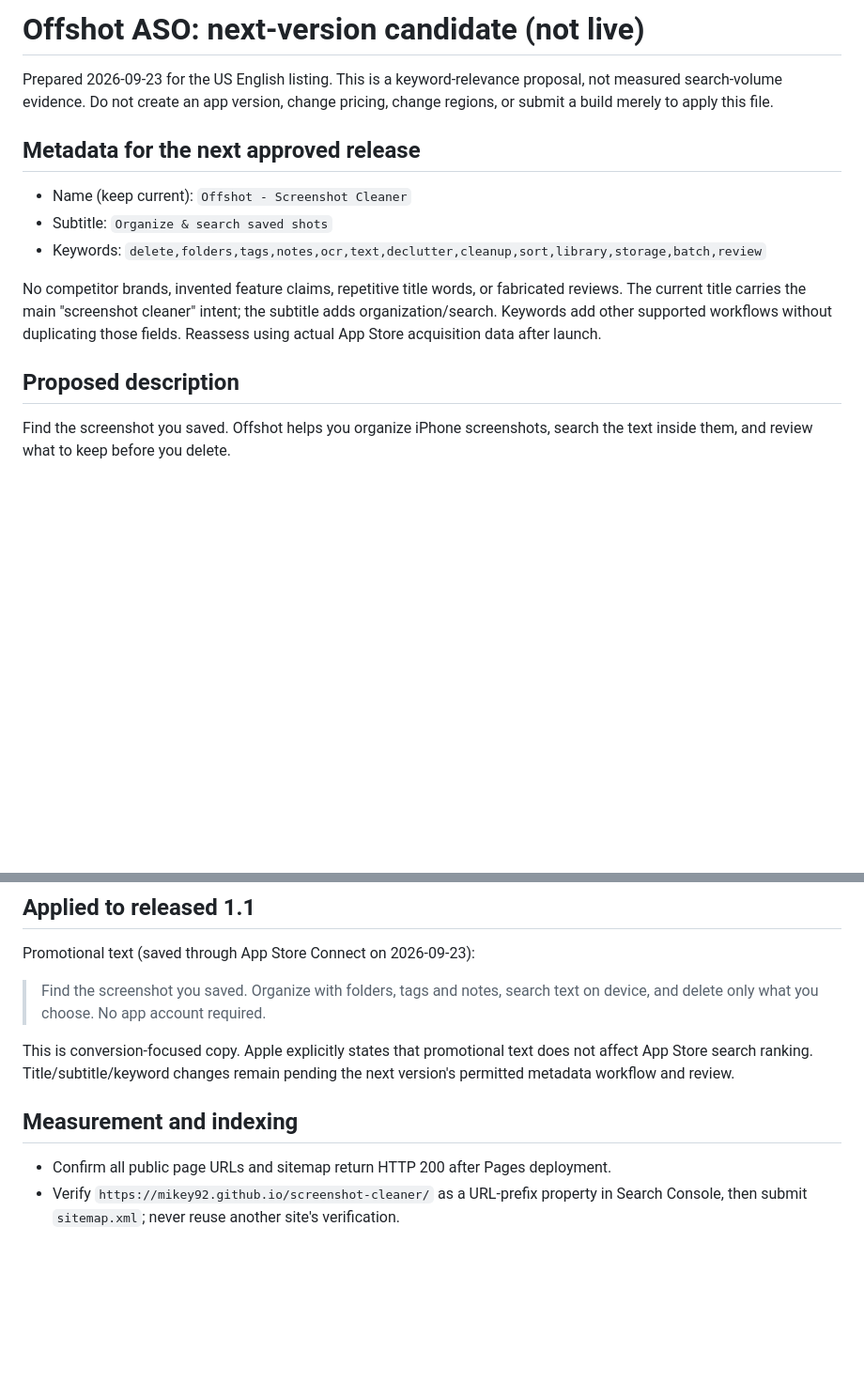
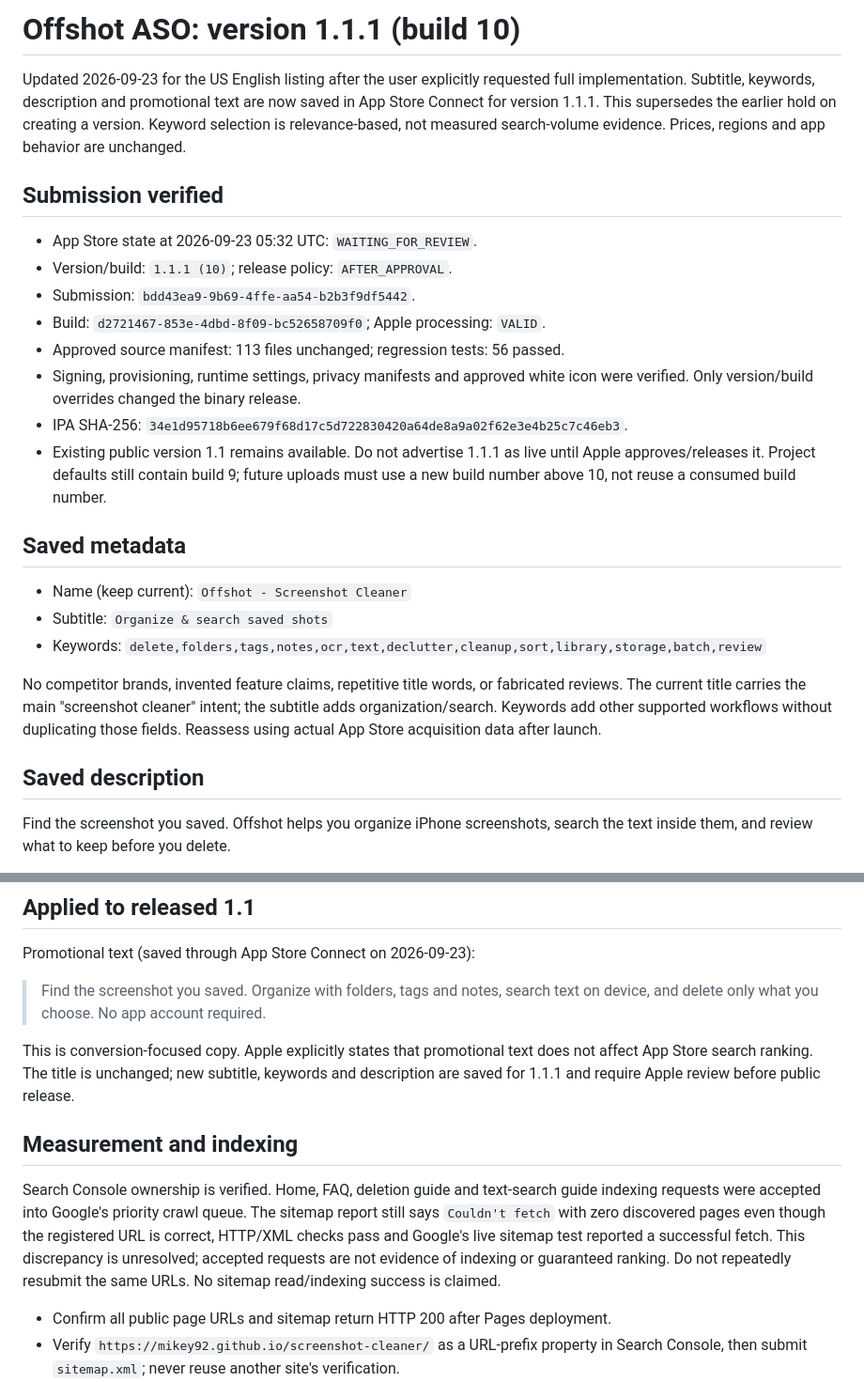
Before and after one commit to mikey92/mikey92.github.io, a Markdown page: docs/offshot-aso-next-version.md, 2 parts joined by grey strips. Shown at 94% size. Rendered like a GitHub page; blank space fills up the shorter version.

Commit message:
Record submitted Offshot ASO release and accepted indexing requests

```diff
--- a/docs/offshot-aso-next-version.md
+++ b/docs/offshot-aso-next-version.md
@@ -1,10 +1,26 @@
-# Offshot ASO: next-version candidate (not live)
+# Offshot ASO: version 1.1.1 (build 10)
 
-Prepared 2026-09-23 for the US English listing. This is a keyword-relevance proposal,
-not measured search-volume evidence. Do not create an app version, change pricing,
-change regions, or submit a build merely to apply this file.
+Updated 2026-09-23 for the US English listing after the user explicitly requested
+full implementation. Subtitle, keywords, description and promotional text are now
+saved in App Store Connect for version 1.1.1. This supersedes the earlier hold on
+creating a version. Keyword selection is relevance-based, not measured search-volume
+evidence. Prices, regions and app behavior are unchanged.
 
-## Metadata for the next approved release
+## Submission verified
+
+- App Store state at 2026-09-23 05:32 UTC: `WAITING_FOR_REVIEW`.
+- Version/build: `1.1.1 (10)`; release policy: `AFTER_APPROVAL`.
+- Submission: `bdd43ea9-9b69-4ffe-aa54-b2b3f9df5442`.
+- Build: `d2721467-853e-4dbd-8f09-bc52658709f0`; Apple processing: `VALID`.
+- Approved source manifest: 113 files unchanged; regression tests: 56 passed.
+- Signing, provisioning, runtime settings, privacy manifests and approved white
+  icon were verified. Only version/build overrides changed the binary release.
+- IPA SHA-256: `34e1d95718b6ee679f68d17c5d722830420a64de8a9a02f62e3e4b25c7c46eb3`.
+- Existing public version 1.1 remains available. Do not advertise 1.1.1 as live until
+  Apple approves/releases it. Project defaults still contain build 9; future uploads
+  must use a new build number above 10, not reuse a consumed build number.
+
+## Saved metadata
 
 - Name (keep current): `Offshot - Screenshot Cleaner`
 - Subtitle: `Organize & search saved shots`
@@ -15,7 +31,7 @@ reviews. The current title carries the main "screenshot cleaner" intent; the sub
 adds organization/search. Keywords add other supported workflows without duplicating
 those fields. Reassess using actual App Store acquisition data after launch.
 
-## Proposed description
+## Saved description
 
 Find the screenshot you saved. Offshot helps you organize iPhone screenshots, search
 the text inside them, and review what to keep before you delete.
@@ -56,10 +72,18 @@ Promotional text (saved through App Store Connect on 2026-09-23):
 > Find the screenshot you saved. Organize with folders, tags and notes, search text on device, and delete only what you choose. No app account required.
 
 This is conversion-focused copy. Apple explicitly states that promotional text does
-not affect App Store search ranking. Title/subtitle/keyword changes remain pending
-the next version's permitted metadata workflow and review.
+not affect App Store search ranking. The title is unchanged; new subtitle, keywords
+and description are saved for 1.1.1 and require Apple review before public release.
 
 ## Measurement and indexing
+
+Search Console ownership is verified. Home, FAQ, deletion guide and text-search
+guide indexing requests were accepted into Google's priority crawl queue. The
+sitemap report still says `Couldn't fetch` with zero discovered pages even though
+the registered URL is correct, HTTP/XML checks pass and Google's live sitemap test
+reported a successful fetch. This discrepancy is unresolved; accepted requests are
+not evidence of indexing or guaranteed ranking. Do not repeatedly resubmit the same
+URLs. No sitemap read/indexing success is claimed.
 
 - Confirm all public page URLs and sitemap return HTTP 200 after Pages deployment.
 - Verify `https://mikey92.github.io/screenshot-cleaner/` as a URL-prefix property in
```
Also changed, not shown: docs/offshot-seo-rollout-2026-09-23.md (+17 -0 lines).
